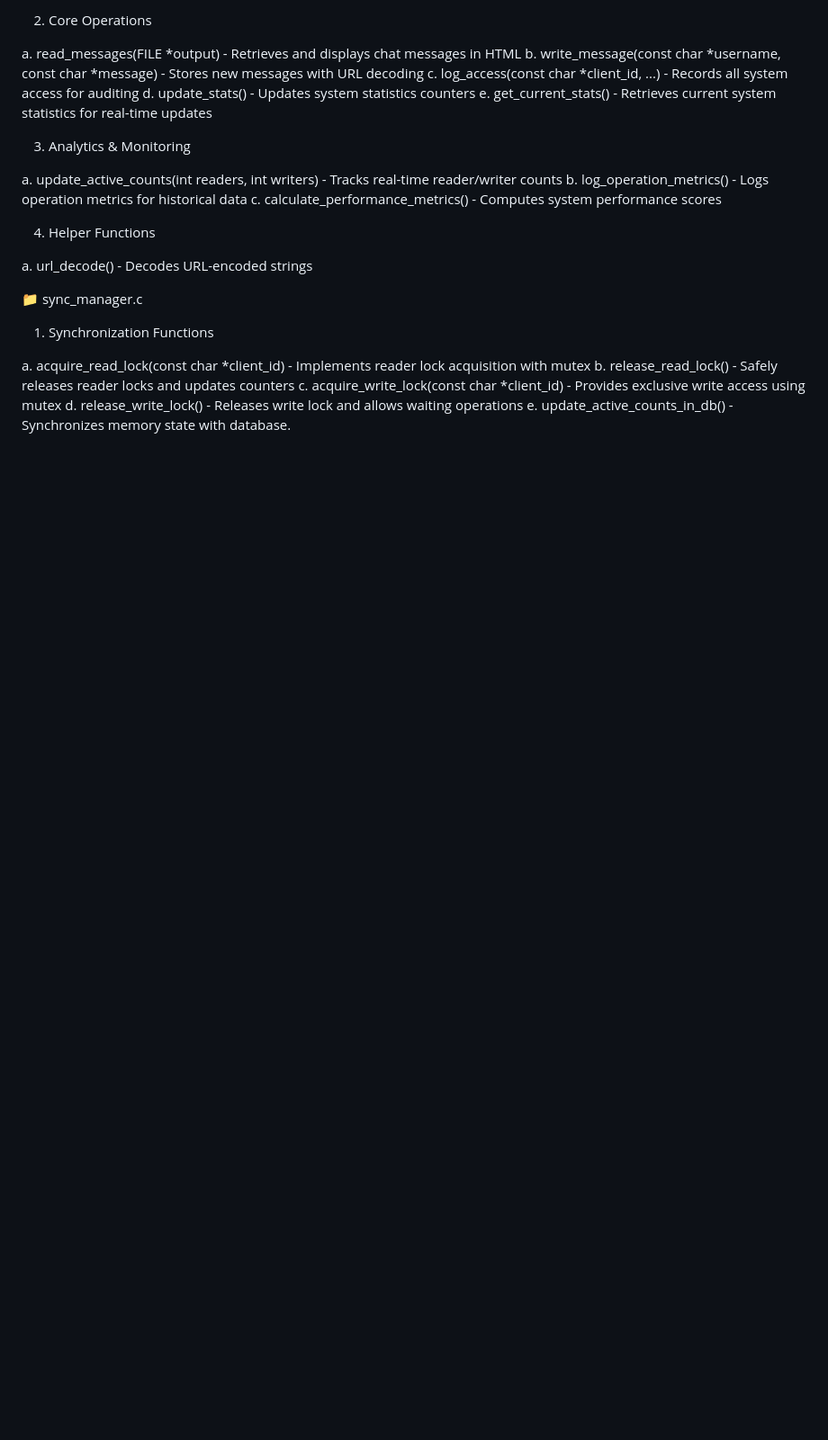
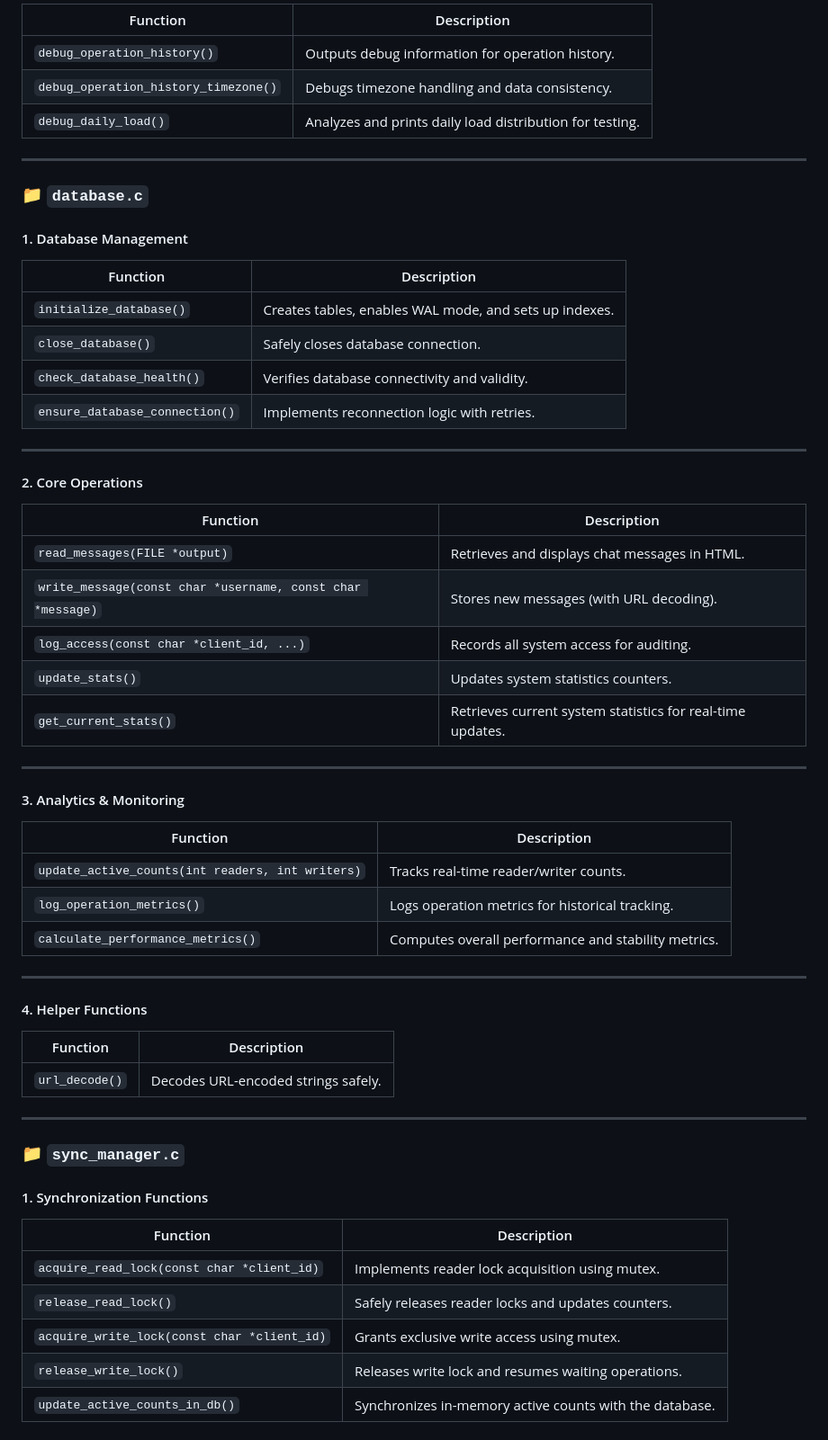
Before and after one commit to r11insvikrant127/CN_Sessional, a Markdown page: backend/readme.md, the part around the change printed below. Shown: that part at 90% size. GitHub-like rendering; blank space fills up the shorter version.

```diff
--- a/backend/readme.md
+++ b/backend/readme.md
@@ -66,30 +68,64 @@ Key Functions
 
-2. Core Operations
+| Function | Description |
+|-----------|--------------|
+| `debug_operation_history()` | Outputs debug information for operation history. |
+| `debug_operation_history_timezone()` | Debugs timezone handling and data consistency. |
+| `debug_daily_load()` | Analyzes and prints daily load distribution for testing. |
 
-  a. read_messages(FILE *output) - Retrieves and displays chat messages in HTML
-  b. write_message(const char *username, const char *message) - Stores new messages with URL decoding
-  c. log_access(const char *client_id, ...) - Records all system access for auditing
-  d. update_stats() - Updates system statistics counters
-  e. get_current_stats() - Retrieves current system statistics for real-time updates
+---
 
-3. Analytics & Monitoring
+### 📁 `database.c`
 
-  a. update_active_counts(int readers, int writers) - Tracks real-time reader/writer counts
-  b. log_operation_metrics() - Logs operation metrics for historical data
-  c. calculate_performance_metrics() - Computes system performance scores
+#### 1. Database Management
 
-4. Helper Functions
+| Function | Description |
+|-----------|--------------|
+| `initialize_database()` | Creates tables, enables WAL mode, and sets up indexes. |
+| `close_database()` | Safely closes database connection. |
+| `check_database_health()` | Verifies database connectivity and validity. |
+| `ensure_database_connection()` | Implements reconnection logic with retries. |
 
-  a. url_decode() - Decodes URL-encoded strings
+---
 
+#### 2. Core Operations
 
+| Function | Description |
+|-----------|--------------|
+| `read_messages(FILE *output)` | Retrieves and displays chat messages in HTML. |
+| `write_message(const char *username, const char *message)` | Stores new messages (with URL decoding). |
+| `log_access(const char *client_id, ...)` | Records all system access for auditing. |
+| `update_stats()` | Updates system statistics counters. |
+| `get_current_stats()` | Retrieves current system statistics for real-time updates. |
 
-📁 sync_manager.c
+---
 
-1. Synchronization Functions
+#### 3. Analytics & Monitoring
 
-  a. acquire_read_lock(const char *client_id) - Implements reader lock acquisition with mutex
-  b. release_read_lock() - Safely releases reader locks and updates counters
-  c. acquire_write_lock(const char *client_id) - Provides exclusive write access using mutex
-  d. release_write_lock() - Releases write lock and allows waiting operations
-  e. update_active_counts_in_db() - Synchronizes memory state with database.
+| Function | Description |
+|-----------|--------------|
+| `update_active_counts(int readers, int writers)` | Tracks real-time reader/writer counts. |
+| `log_operation_metrics()` | Logs operation metrics for historical tracking. |
+| `calculate_performance_metrics()` | Computes overall performance and stability metrics. |
+
+---
+
+#### 4. Helper Functions
+
+| Function | Description |
+|-----------|--------------|
+| `url_decode()` | Decodes URL-encoded strings safely. |
+
+---
+
+### 📁 `sync_manager.c`
+
+#### 1. Synchronization Functions
+
+| Function | Description |
+|-----------|--------------|
+| `acquire_read_lock(const char *client_id)` | Implements reader lock acquisition using mutex. |
+| `release_read_lock()` | Safely releases reader locks and updates counters. |
+| `acquire_write_lock(const char *client_id)` | Grants exclusive write access using mutex. |
+| `release_write_lock()` | Releases write lock and resumes waiting operations. |
+| `update_active_counts_in_db()` | Synchronizes in-memory active counts with the database. |
+
```
Also changed, not shown: other parts of backend/readme.md (+66 -48 lines).
